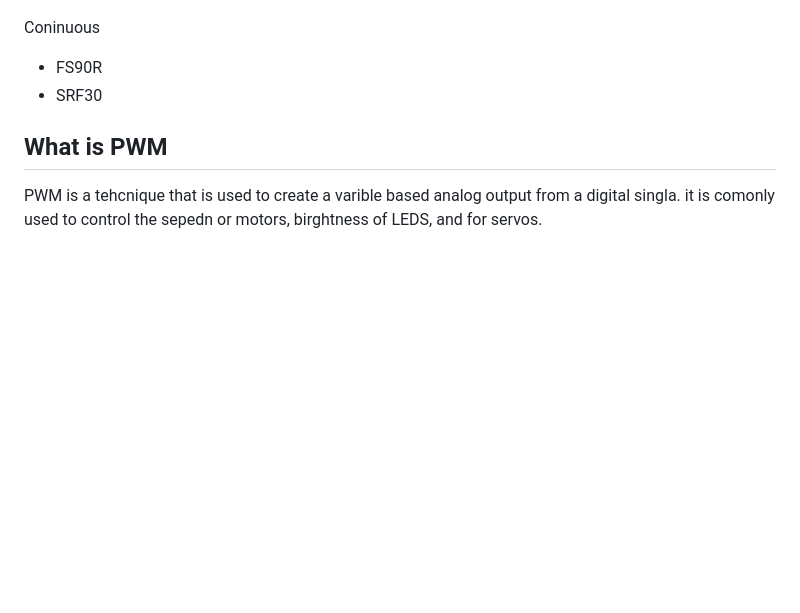
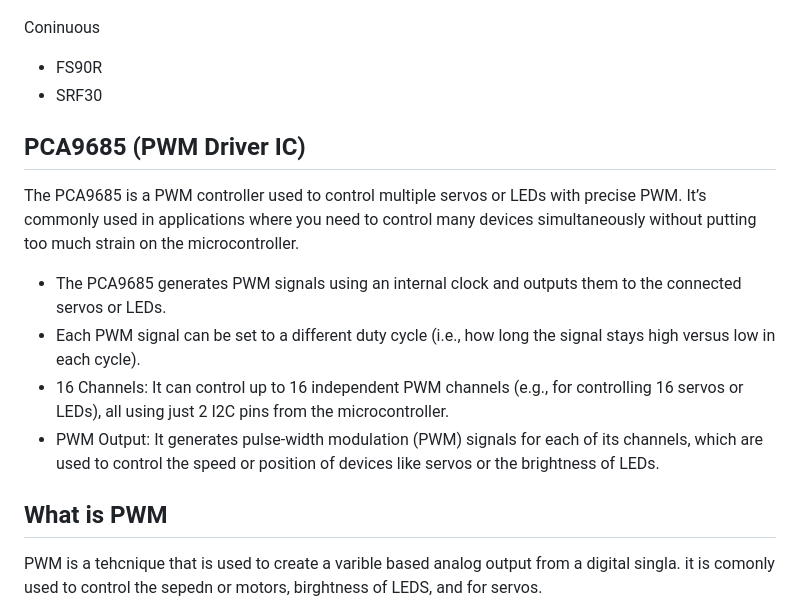
Before and after one commit to AlexN0va/RoboArm, a Markdown page: README.md, the part around the change. GitHub-like rendering; blank space fills up the shorter version.

```diff
--- a/README.md
+++ b/README.md
@@ -73,6 +73,13 @@ Coninuous
 - FS90R
 - SRF30
 
+## PCA9685 (PWM Driver IC)
+The PCA9685 is a PWM controller used to control multiple servos or LEDs with precise PWM. It’s commonly used in applications where you need to control many devices simultaneously without putting too much strain on the microcontroller.
+- The PCA9685 generates PWM signals using an internal clock and outputs them to the connected servos or LEDs.
+- Each PWM signal can be set to a different duty cycle (i.e., how long the signal stays high versus low in each cycle).
+- 16 Channels: It can control up to 16 independent PWM channels (e.g., for controlling 16 servos or LEDs), all using just 2 I2C pins from the microcontroller.
+- PWM Output: It generates pulse-width modulation (PWM) signals for each of its channels, which are used to control the speed or position of devices like servos or the brightness of LEDs.
+
 ## What is PWM
 PWM is a tehcnique that is used to create a varible based analog output from a digital singla. it is comonly used to control the sepedn or motors, birghtness of LEDS, and for servos.
 
```
